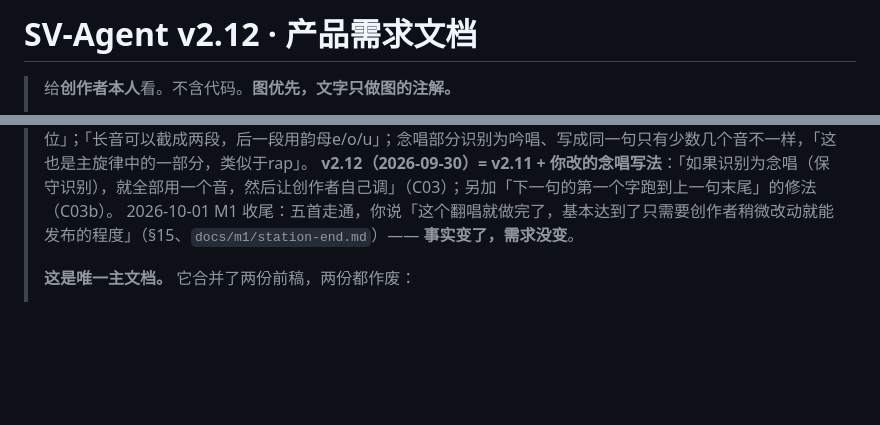
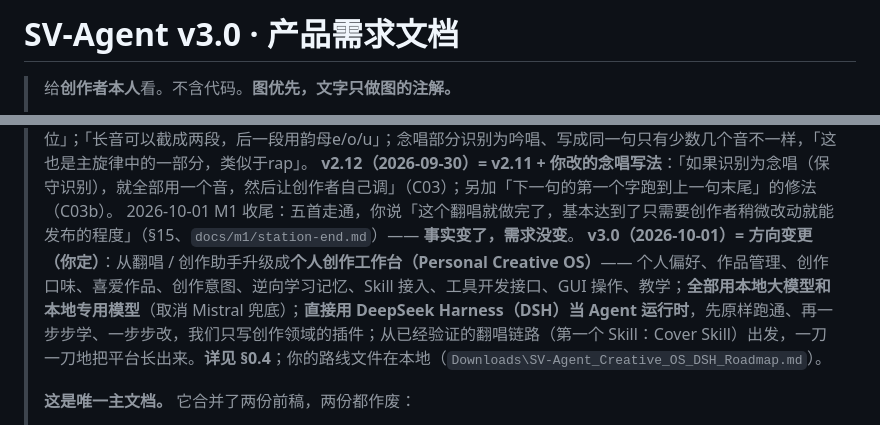
Before and after one commit to zouyichen2002-droid/SV-Agent, a Markdown page: PRD.md, 2 parts joined by grey strips. Drawn GitHub-style; blank space fills up the shorter version.

```diff
--- a/PRD.md
+++ b/PRD.md
@@ -1,4 +1,4 @@
-# SV-Agent v2.12 · 产品需求文档
+# SV-Agent v3.0 · 产品需求文档
 
 > 给**创作者本人**看。不含代码。**图优先，文字只做图的注解。**
 >
@@ -17,6 +17,7 @@
 > **v2.11（2026-09-30）= v2.10 + 你改《刽子手》r02 以后定的三条**（C03、C03b）：「不用严格每个词都要落位」；「长音可以截成两段，后一段用韵母e/o/u」；念唱部分识别为吟唱、写成同一句只有少数几个音不一样，「这也是主旋律中的一部分，类似于rap」。
 > **v2.12（2026-09-30）= v2.11 + 你改的念唱写法**：「如果识别为念唱（保守识别），就全部用一个音，然后让创作者自己调」（C03）；另加「下一句的第一个字跑到上一句末尾」的修法（C03b）。
 > 2026-10-01 M1 收尾：五首走通，你说「这个翻唱就做完了，基本达到了只需要创作者稍微改动就能发布的程度」（§15、`docs/m1/station-end.md`）—— **事实变了，需求没变**。
+> **v3.0（2026-10-01）= 方向变更（你定）**：从翻唱 / 创作助手升级成**个人创作工作台（Personal Creative OS）**—— 个人偏好、作品管理、创作口味、喜爱作品、创作意图、逆向学习记忆、Skill 接入、工具开发接口、GUI 操作、教学；**全部用本地大模型和本地专用模型**（取消 Mistral 兜底）；**直接用 DeepSeek Harness（DSH）当 Agent 运行时**，先原样跑通、再一步步学、一步步改，我们只写创作领域的插件；从已经验证的翻唱链路（第一个 Skill：Cover Skill）出发，一刀一刀地把平台长出来。**详见 §0.4**；你的路线文件在本地（`Downloads\SV-Agent_Creative_OS_DSH_Roadmap.md`）。
 >
 > **这是唯一主文档。** 它合并了两份前稿，两份都作废：
 > - `PRD.md` v2（2026-09-22，我起草）—— 保留：全部图、四条构建纪律、双向学习的拆解
```
Also changed, not shown: other parts of PRD.md (+45 -1 lines).
